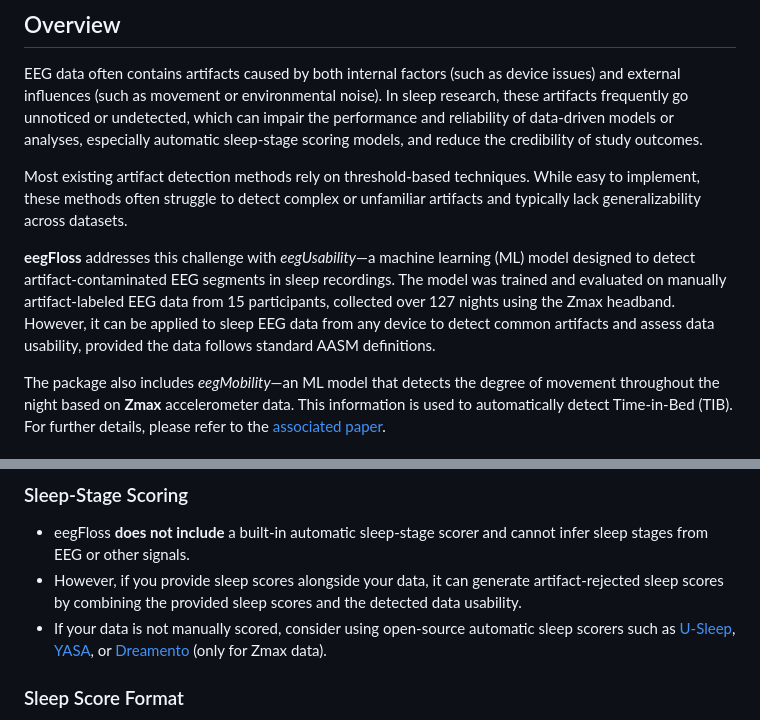
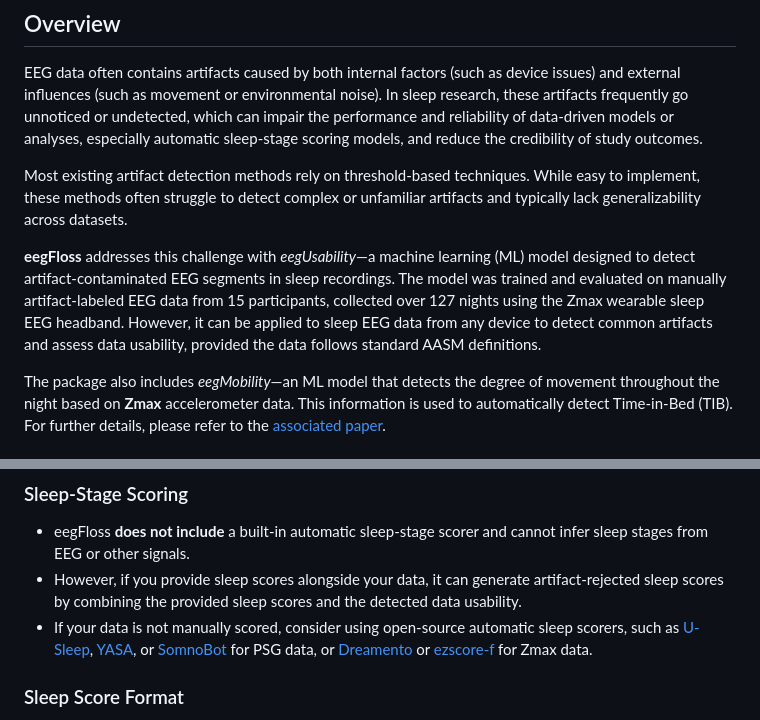
Before and after one commit to Niloy333/eegFloss, a Markdown page: README.md, 2 parts joined by grey strips. Drawn GitHub-style.

```diff
--- a/README.md
+++ b/README.md
@@ -18,7 +18,7 @@ EEG data often contains artifacts caused by both internal factors (such as devic
 
 Most existing artifact detection methods rely on threshold-based techniques. While easy to implement, these methods often struggle to detect complex or unfamiliar artifacts and typically lack generalizability across datasets.
 
-**eegFloss** addresses this challenge with *eegUsability*—a machine learning (ML) model designed to detect artifact-contaminated EEG segments in sleep recordings. The model was trained and evaluated on manually artifact-labeled EEG data from 15 participants, collected over 127 nights using the Zmax headband. However, it can be applied to sleep EEG data from any device to detect common artifacts and assess data usability, provided the data follows standard AASM definitions.
+**eegFloss** addresses this challenge with *eegUsability*—a machine learning (ML) model designed to detect artifact-contaminated EEG segments in sleep recordings. The model was trained and evaluated on manually artifact-labeled EEG data from 15 participants, collected over 127 nights using the Zmax wearable sleep EEG headband. However, it can be applied to sleep EEG data from any device to detect common artifacts and assess data usability, provided the data follows standard AASM definitions.
 
 The package also includes *eegMobility*—an ML model that detects the degree of movement throughout the night based on **Zmax** accelerometer data. This information is used to automatically detect Time-in-Bed (TIB). For further details, please refer to the [associated paper](#reference-paper).
 
@@ -87,7 +87,7 @@ Here is a streamlined overview of the script’s internal workflow:
 ### Sleep-Stage Scoring
 - eegFloss **does not include** a built-in automatic sleep-stage scorer and cannot infer sleep stages from EEG or other signals.
 - However, if you provide sleep scores alongside your data, it can generate artifact-rejected sleep scores by combining the provided sleep scores and the detected data usability.
-- If your data is not manually scored, consider using open-source automatic sleep scorers such as [U-Sleep](https://sleep.ai.ku.dk/), [YASA](https://yasa-sleep.org/), or [Dreamento](https://github.com/dreamento/dreamento) (only for Zmax data).
+- If your data is not manually scored, consider using open-source automatic sleep scorers, such as [U-Sleep](https://sleep.ai.ku.dk/), [YASA](https://yasa-sleep.org/), or [SomnoBot](https://somnobot.fh-aachen.de/) for PSG data, or [Dreamento](https://github.com/dreamento/dreamento) or [ezscore-f](https://github.com/coonwg1/ezscore) for Zmax data.
 
 ### Sleep Score Format
 - Sleep stages are expected to be labeled as 0 = Wake, 1 = N1, 2 = N2, 3 = N3, and 4 or 5 = REM. Deviating from this convention will result in incorrect visualizations and sleep statistics.
```
